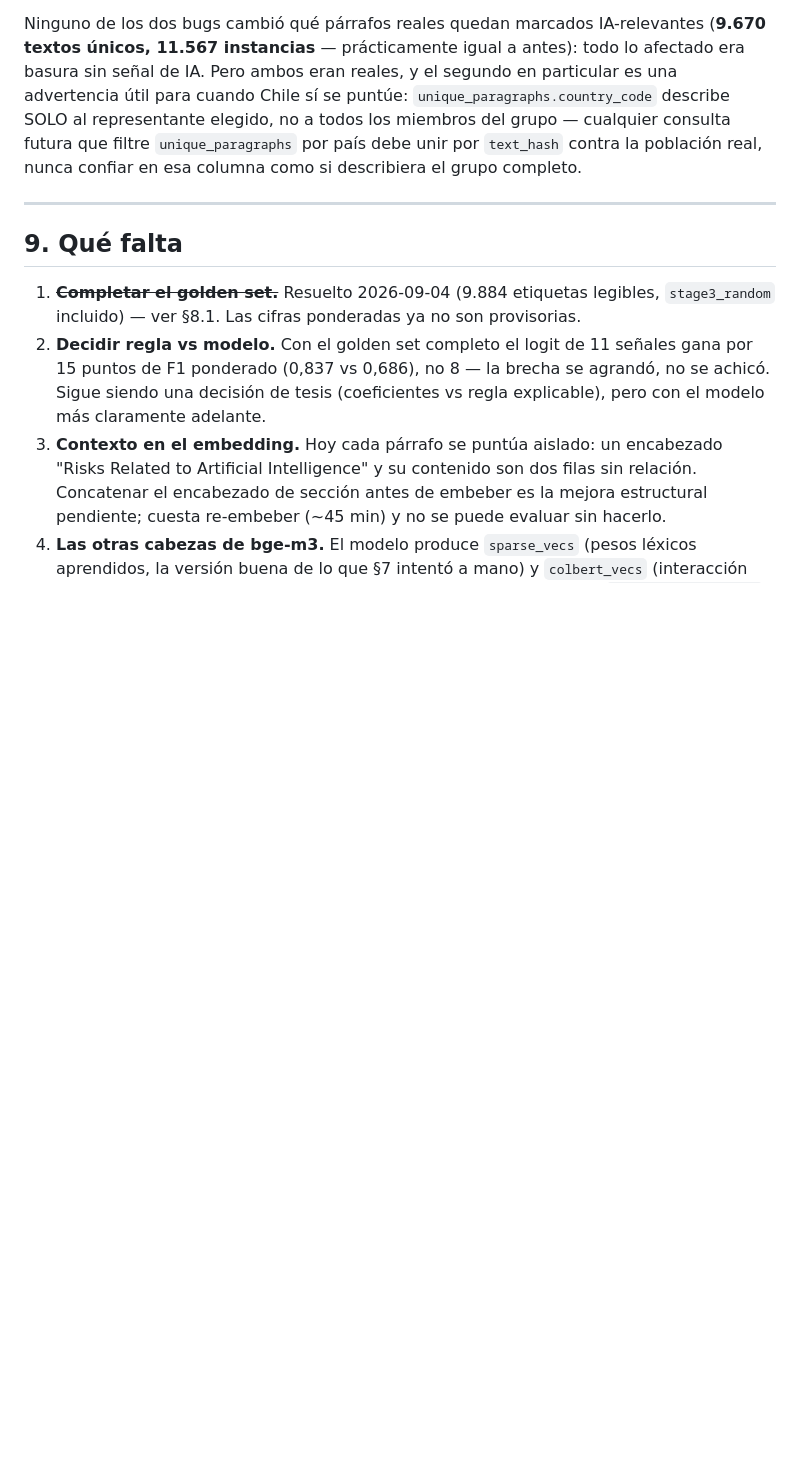
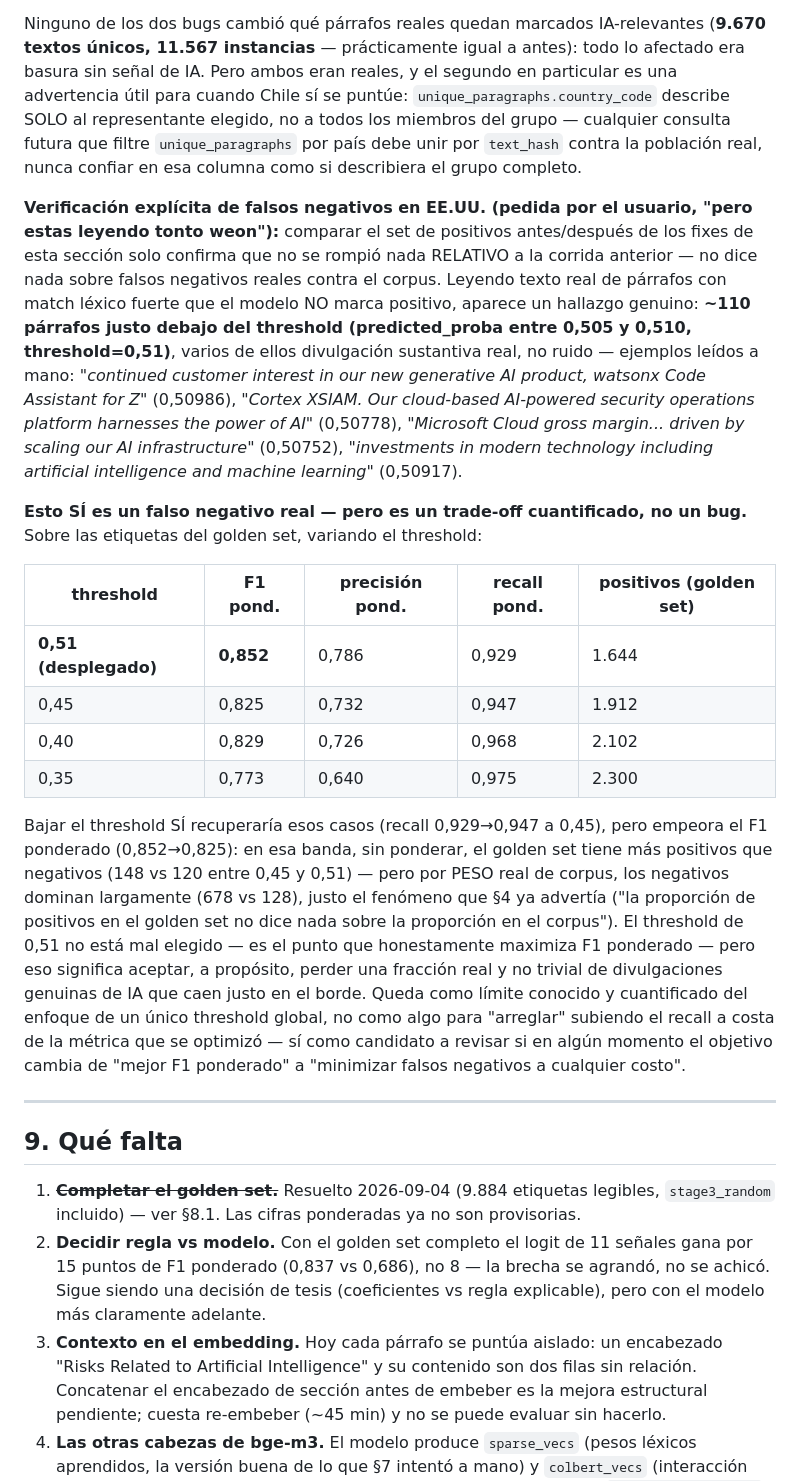
Before and after one commit to mrbungie/ai_disclosure_analysis, a Markdown page: docs/prefilter_evaluation.md, the part around the change. Rendered like a GitHub page; blank space fills up the shorter version.

Commit message:
Document real threshold-boundary false negatives, found by reading content
User pushback ("pero estas leyendo tonto weon") was warranted: comparing
positive sets before/after today's fixes only verified nothing broke
relative to the prior run, not that there are no real false negatives
against the corpus. Reading actual paragraph text with strong lexical
match but no positive flag surfaced a genuine cluster: ~110 paragraphs
at predicted_proba 0.505-0.510 (threshold=0.51), several clearly
substantive (IBM watsonx Code Assistant, CrowdStrike Cortex XSIAM,
Microsoft AI infrastructure scaling).

Quantified: it's a real, deliberate tradeoff, not a bug. Golden-set
threshold sweep shows 0.51 is near the weighted-F1-maximizing point
(0.852); lowering to 0.45 recovers recall (0.929->0.947) but costs more
in weighted precision (0.786->0.732), net F1 pond. drop to 0.825 --
because that boundary band looks positive-heavy in raw golden-set counts
(148 vs 120) but negative-heavy by the weight that actually represents
corpus composition (128 vs 678), exactly the §4 warning about golden-set
proportions not reflecting corpus prevalence.

Co-Authored-By: Claude Sonnet 5 <noreply@anthropic.com>
Claude-Session: https://claude.ai/code/session_016wAYjLADW4kguLGrVgVtRR

```diff
--- a/docs/prefilter_evaluation.md
+++ b/docs/prefilter_evaluation.md
@@ -956,6 +956,47 @@ consulta futura que filtre `unique_paragraphs` por país debe unir por
 `text_hash` contra la población real, nunca confiar en esa columna como
 si describiera el grupo completo.
 
+**Verificación explícita de falsos negativos en EE.UU. (pedida por el
+usuario, "pero estas leyendo tonto weon"):** comparar el set de positivos
+antes/después de los fixes de esta sección solo confirma que no se rompió
+nada RELATIVO a la corrida anterior — no dice nada sobre falsos negativos
+reales contra el corpus. Leyendo texto real de párrafos con match léxico
+fuerte que el modelo NO marca positivo, aparece un hallazgo genuino:
+**~110 párrafos justo debajo del threshold (predicted_proba entre 0,505 y
+0,510, threshold=0,51)**, varios de ellos divulgación sustantiva real, no
+ruido — ejemplos leídos a mano: "*continued customer interest in our new
+generative AI product, watsonx Code Assistant for Z*" (0,50986), "*Cortex
+XSIAM. Our cloud-based AI-powered security operations platform harnesses
+the power of AI*" (0,50778), "*Microsoft Cloud gross margin... driven by
+scaling our AI infrastructure*" (0,50752), "*investments in modern
+technology including artificial intelligence and machine learning*"
+(0,50917).
+
+**Esto SÍ es un falso negativo real — pero es un trade-off cuantificado,
+no un bug.** Sobre las etiquetas del golden set, variando el threshold:
+
+| threshold | F1 pond. | precisión pond. | recall pond. | positivos (golden set) |
+|---|---|---|---|---|
+| **0,51 (desplegado)** | **0,852** | 0,786 | 0,929 | 1.644 |
+| 0,45 | 0,825 | 0,732 | 0,947 | 1.912 |
+| 0,40 | 0,829 | 0,726 | 0,968 | 2.102 |
+| 0,35 | 0,773 | 0,640 | 0,975 | 2.300 |
+
+Bajar el threshold SÍ recuperaría esos casos (recall 0,929→0,947 a 0,45),
+pero empeora el F1 ponderado (0,852→0,825): en esa banda, sin ponderar,
+el golden set tiene más positivos que negativos (148 vs 120 entre 0,45 y
+0,51) — pero por PESO real de corpus, los negativos dominan largamente
+(678 vs 128), justo el fenómeno que §4 ya advertía ("la proporción de
+positivos en el golden set no dice nada sobre la proporción en el
+corpus"). El threshold de 0,51 no está mal elegido — es el punto que
+honestamente maximiza F1 ponderado — pero eso significa aceptar, a
+propósito, perder una fracción real y no trivial de divulgaciones
+genuinas de IA que caen justo en el borde. Queda como límite conocido y
+cuantificado del enfoque de un único threshold global, no como algo para
+"arreglar" subiendo el recall a costa de la métrica que se optimizó — sí
+como candidato a revisar si en algún momento el objetivo cambia de
+"mejor F1 ponderado" a "minimizar falsos negativos a cualquier costo".
+
 ---
 
 ## 9. Qué falta
```
